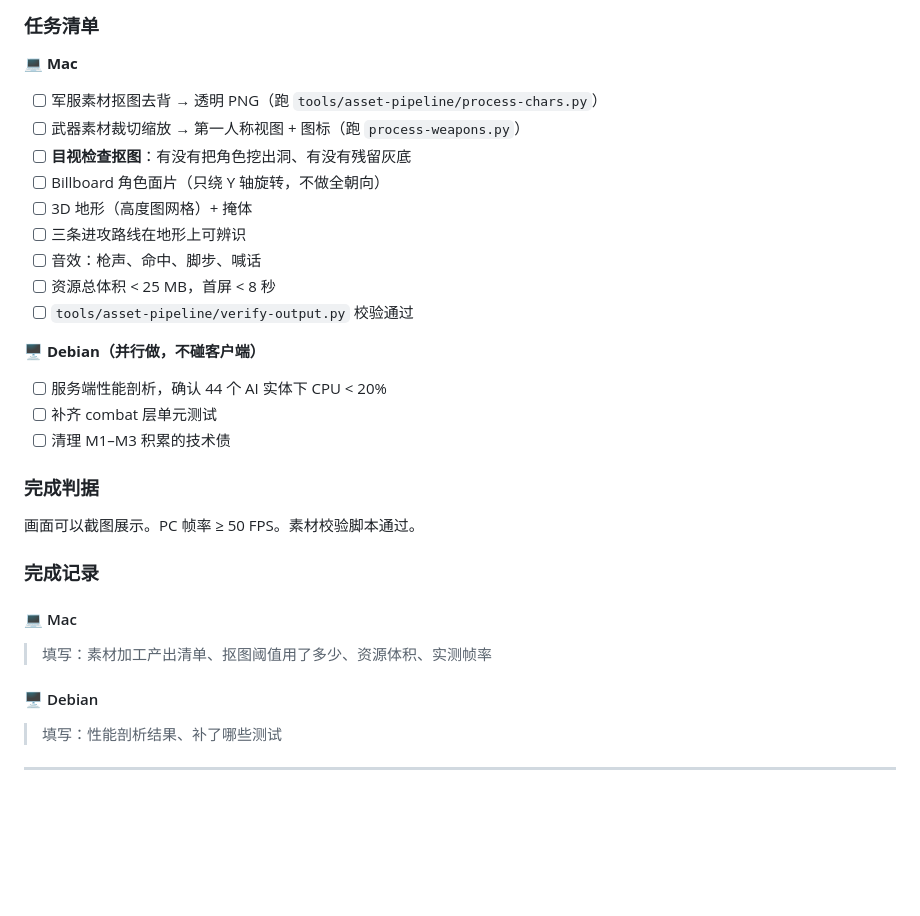
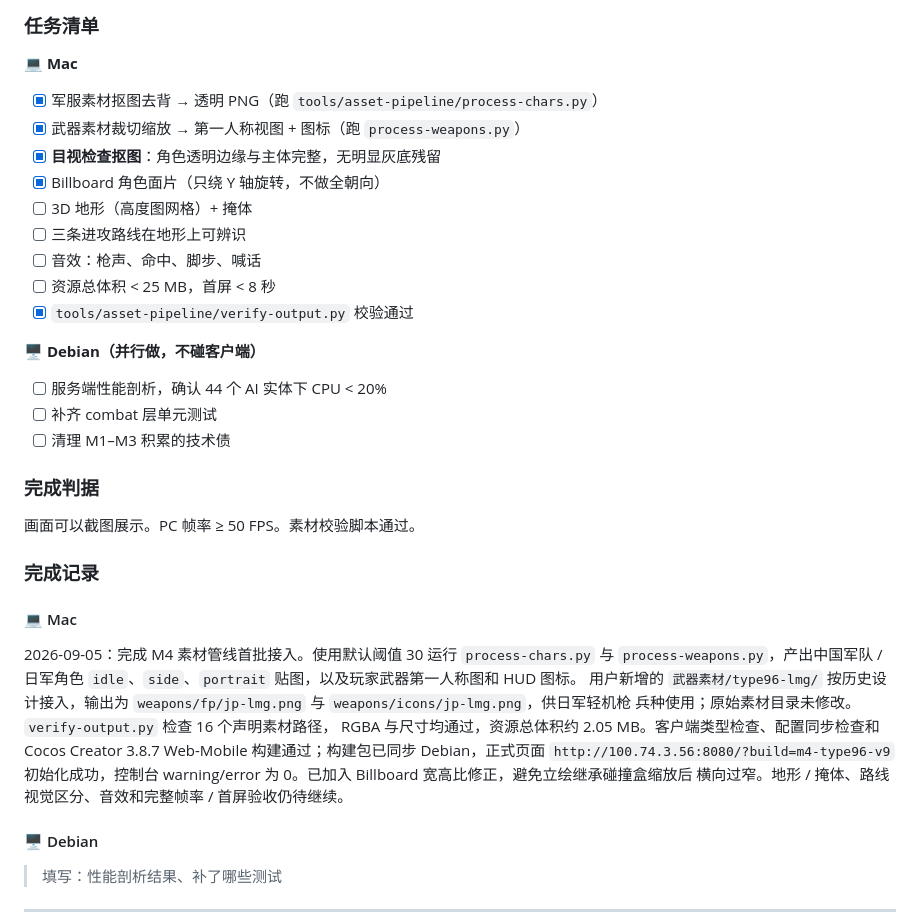
Before and after one commit to watsonbkeel/langya, a Markdown page: docs/MILESTONES.md, the part around the change. Rendered like a GitHub page; blank space fills up the shorter version.

Commit message:
docs(mac): 回写M4素材接入进度

```diff
--- a/docs/MILESTONES.md
+++ b/docs/MILESTONES.md
@@ -528,15 +528,15 @@ M3 双方清单与真实整局验收均已完成，状态收口为 ✅。按项
 ### 任务清单
 
 **💻 Mac**
-- [ ] 军服素材抠图去背 → 透明 PNG（跑 `tools/asset-pipeline/process-chars.py`）
-- [ ] 武器素材裁切缩放 → 第一人称视图 + 图标（跑 `process-weapons.py`）
-- [ ] **目视检查抠图**：有没有把角色挖出洞、有没有残留灰底
-- [ ] Billboard 角色面片（只绕 Y 轴旋转，不做全朝向）
+- [x] 军服素材抠图去背 → 透明 PNG（跑 `tools/asset-pipeline/process-chars.py`）
+- [x] 武器素材裁切缩放 → 第一人称视图 + 图标（跑 `process-weapons.py`）
+- [x] **目视检查抠图**：角色透明边缘与主体完整，无明显灰底残留
+- [x] Billboard 角色面片（只绕 Y 轴旋转，不做全朝向）
 - [ ] 3D 地形（高度图网格）+ 掩体
 - [ ] 三条进攻路线在地形上可辨识
 - [ ] 音效：枪声、命中、脚步、喊话
 - [ ] 资源总体积 < 25 MB，首屏 < 8 秒
-- [ ] `tools/asset-pipeline/verify-output.py` 校验通过
+- [x] `tools/asset-pipeline/verify-output.py` 校验通过
 
 **🖥️ Debian（并行做，不碰客户端）**
 - [ ] 服务端性能剖析，确认 44 个 AI 实体下 CPU < 20%
@@ -550,7 +550,17 @@ M3 双方清单与真实整局验收均已完成，状态收口为 ✅。按项
 ### 完成记录
 
 #### 💻 Mac
-> 填写：素材加工产出清单、抠图阈值用了多少、资源体积、实测帧率
+2026-09-05：完成 M4 素材管线首批接入。使用默认阈值 30 运行
+`process-chars.py` 与 `process-weapons.py`，产出中国军队 / 日军角色
+`idle`、`side`、`portrait` 贴图，以及玩家武器第一人称图和 HUD 图标。
+用户新增的 `武器素材/type96-lmg/` 按历史设计接入，输出为
+`weapons/fp/jp-lmg.png` 与 `weapons/icons/jp-lmg.png`，供日军轻机枪
+兵种使用；原始素材目录未修改。`verify-output.py` 检查 16 个声明素材路径，
+RGBA 与尺寸均通过，资源总体积约 2.05 MB。客户端类型检查、配置同步检查和
+Cocos Creator 3.8.7 Web-Mobile 构建通过；构建包已同步 Debian，正式页面
+`http://100.74.3.56:8080/?build=m4-type96-v9` 初始化成功，控制台
+warning/error 为 0。已加入 Billboard 宽高比修正，避免立绘继承碰撞盒缩放后
+横向过窄。地形 / 掩体、路线视觉区分、音效和完整帧率 / 首屏验收仍待继续。
 
 #### 🖥️ Debian
 > 填写：性能剖析结果、补了哪些测试
```
